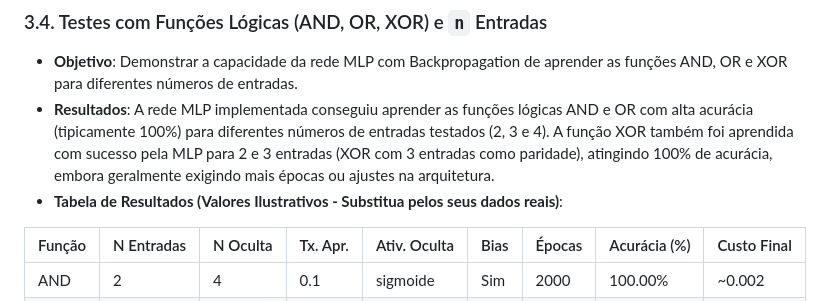
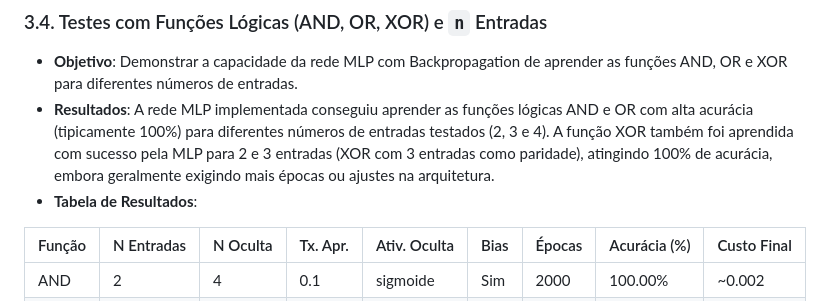
Before and after one commit to LuanCarrieiros/IA, a Markdown page: Lista10/Questão 02/README.md, the part around the change. GitHub-like rendering.

```diff
--- a/Lista10/Questão 02/README.md
+++ b/Lista10/Questão 02/README.md
@@ -134,7 +134,7 @@ Nesta seção, são detalhados os resultados e as análises dos experimentos rea
 * **Objetivo**: Demonstrar a capacidade da rede MLP com Backpropagation de aprender as funções AND, OR e XOR para diferentes números de entradas.
 * **Resultados**:
     A rede MLP implementada conseguiu aprender as funções lógicas AND e OR com alta acurácia (tipicamente 100%) para diferentes números de entradas testados (2, 3 e 4). A função XOR também foi aprendida com sucesso pela MLP para 2 e 3 entradas (XOR com 3 entradas como paridade), atingindo 100% de acurácia, embora geralmente exigindo mais épocas ou ajustes na arquitetura.
-* **Tabela de Resultados (Valores Ilustrativos - Substitua pelos seus dados reais)**:
+* **Tabela de Resultados**:
 
 | Função | N Entradas | N Oculta | Tx. Apr. | Ativ. Oculta | Bias | Épocas | Acurácia (%) | Custo Final |
 | :----- | :----------- | :--------- | :--------- | :------------- | :----- | :------- | :------------- | :------------ |
```
